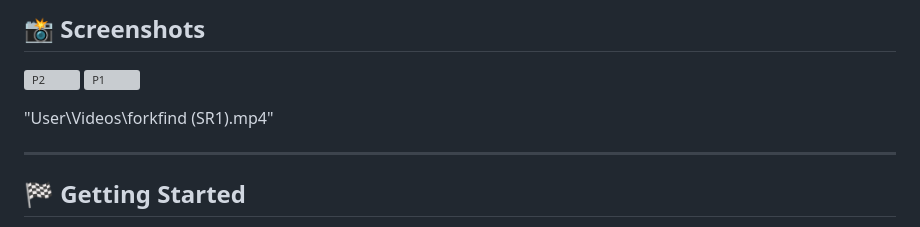
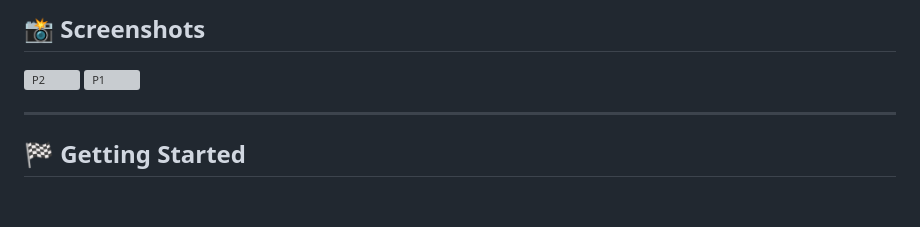
Before and after one commit to kvertigo369-rgb/forkfind-app, a Markdown page: README.md, the part around the change. Rendered like a GitHub page; blank space fills up the shorter version; grey boxes are pictures that could not be loaded.

```diff
--- a/README.md
+++ b/README.md
@@ -96,7 +96,7 @@ Hosting       →  Netlify (free tier)
 <img width="1912" height="866" alt="P1" src="https://github.com/user-attachments/assets/d25812cf-8782-487a-aff5-e377c4f024ee" />
 
 >
-"User\Videos\forkfind (SR1).mp4"
+
 
 ---
 
```
